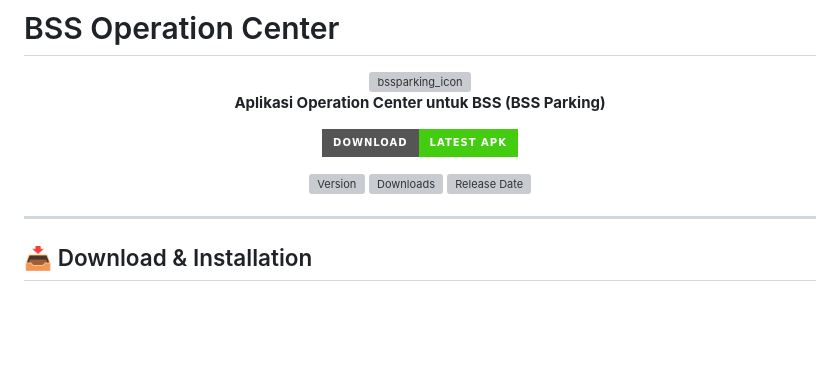
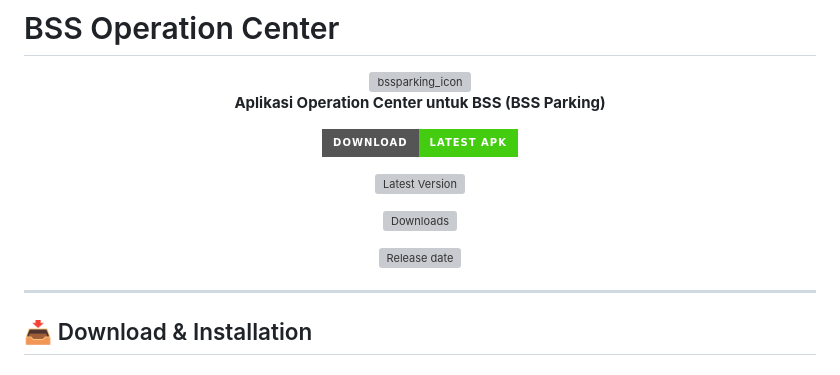
Before and after one commit to Bahana-Cipta-Technology/bss-opr-apk, a Markdown page: README.md, the part around one of its changes. Drawn GitHub-style; badges without logos; blank space fills up the shorter version; grey boxes are pictures that could not be loaded.

Commit message:
Update download links and badge labels in README

```diff
--- a/README.md
+++ b/README.md
@@ -11,7 +11,9 @@
 
-[![Version](https://img.shields.io/github/v/release/Bahana-Cipta-Technology/bss-opr-apk?label=version)](https://github.com/Bahana-Cipta-Technology/bss-opr-apk/releases)
+[![Latest Version](https://img.shields.io/github/v/release/Bahana-Cipta-Technology/bss-opr-apk?label=version)](https://github.com/Bahana-Cipta-Technology/bss-opr-apk/releases/latest)
+
 [![Downloads](https://img.shields.io/github/downloads/Bahana-Cipta-Technology/bss-opr-apk/total)](https://github.com/Bahana-Cipta-Technology/bss-opr-apk/releases)
-[![Release Date](https://img.shields.io/github/release-date/Bahana-Cipta-Technology/bss-opr-apk)](https://github.com/Bahana-Cipta-Technology/bss-opr-apk/releases/latest)
+
+[![Release date](https://img.shields.io/github/release-date/Bahana-Cipta-Technology/bss-opr-apk)](https://github.com/Bahana-Cipta-Technology/bss-opr-apk/releases/latest)
 
 </div>
 
```
Also changed, not shown: other parts of README.md (+1 -1 lines).
